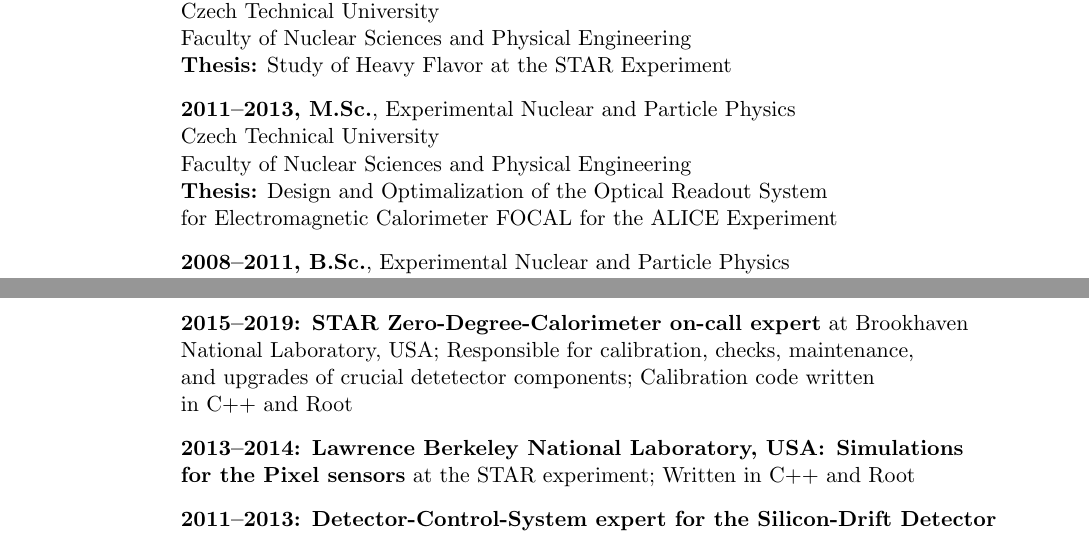
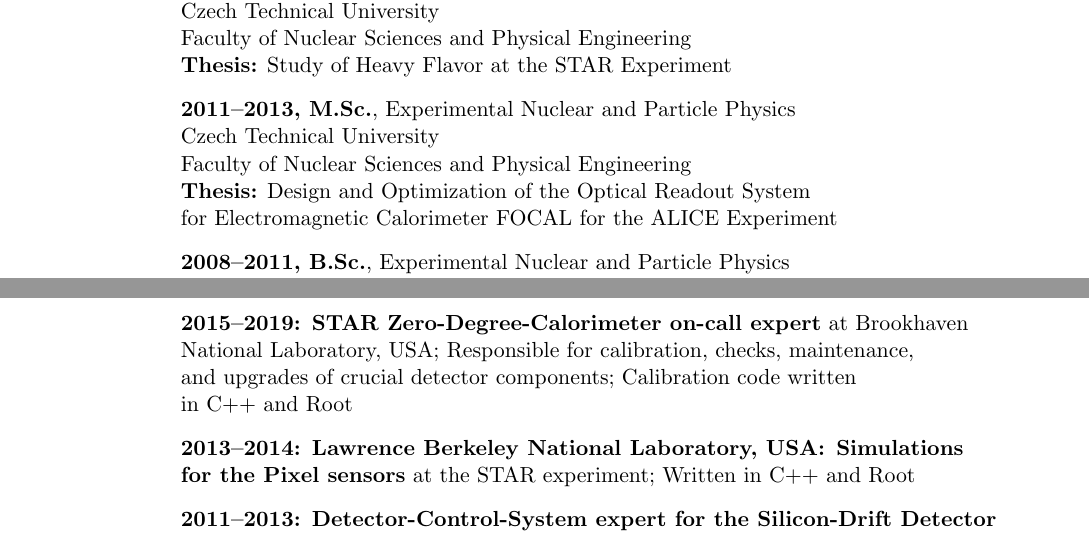
Before and after one commit to mirsimko/resume, a LaTeX CV (CV.tex): two parts of page 1 of 2, joined at a grey line, cut so that both start at the same text. Compiled offline with pdfLaTeX.

Commit message:
Fixed some typos

```diff
--- a/CV.tex
+++ b/CV.tex
@@ -56,7 +56,7 @@
      & \textbf{2011--2013, M.Sc.}, Experimental Nuclear and Particle Physics \\
      & {Czech Technical University} \\
      & {Faculty of Nuclear Sciences and Physical Engineering} \\
-     & \textbf{Thesis:} Design and Optimalization of the Optical Readout System \\
+     & \textbf{Thesis:} Design and Optimization of the Optical Readout System \\
      & for Electromagnetic Calorimeter FOCAL for the ALICE Experiment \\[.3cm]
 %      & \\
      & \textbf{2008--2011, B.Sc.}, Experimental Nuclear and Particle Physics \\
@@ -82,7 +82,7 @@
      & (Boosted-Decision Trees)\\[.3cm]
      & \textbf{2015--2019: STAR Zero-Degree-Calorimeter on-call expert} at Brookhaven \\
      & National Laboratory, USA\@; Responsible for calibration, checks, maintenance, \\
-     & and upgrades of crucial detetector components; Calibration code written \\
+     & and upgrades of crucial detector components; Calibration code written \\
      & in C++ and Root \\[.3cm]
      & \textbf{2013--2014: Lawrence Berkeley National Laboratory, USA\@: Simulations } \\
      & \textbf{for the Pixel sensors} at the STAR experiment; Written in C++ and Root\\[.3cm]
```
